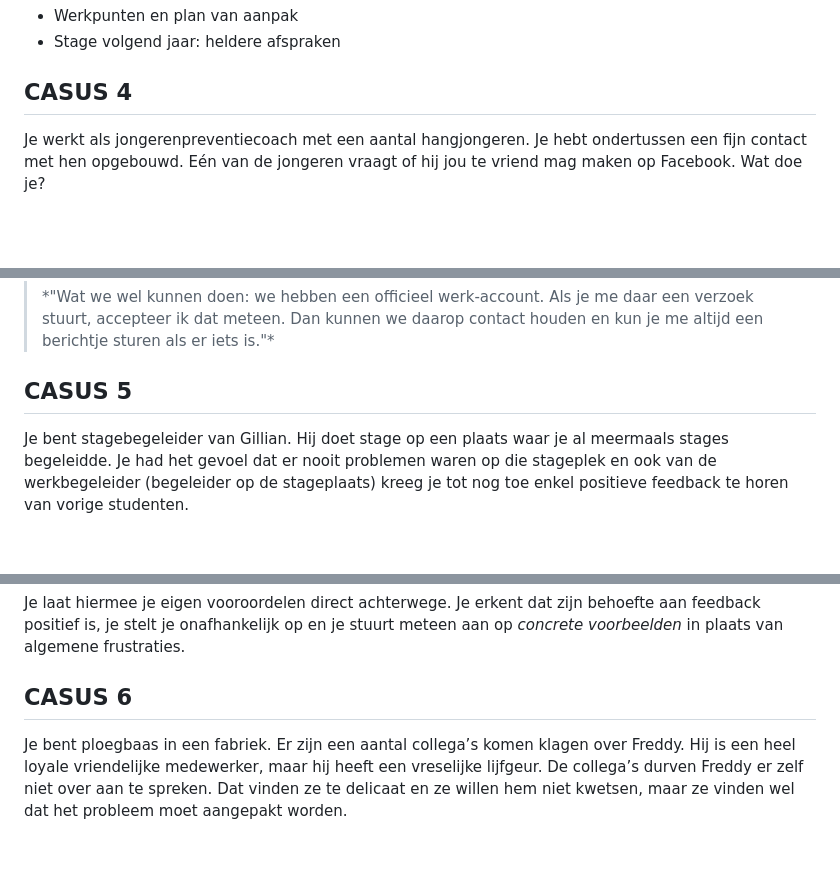
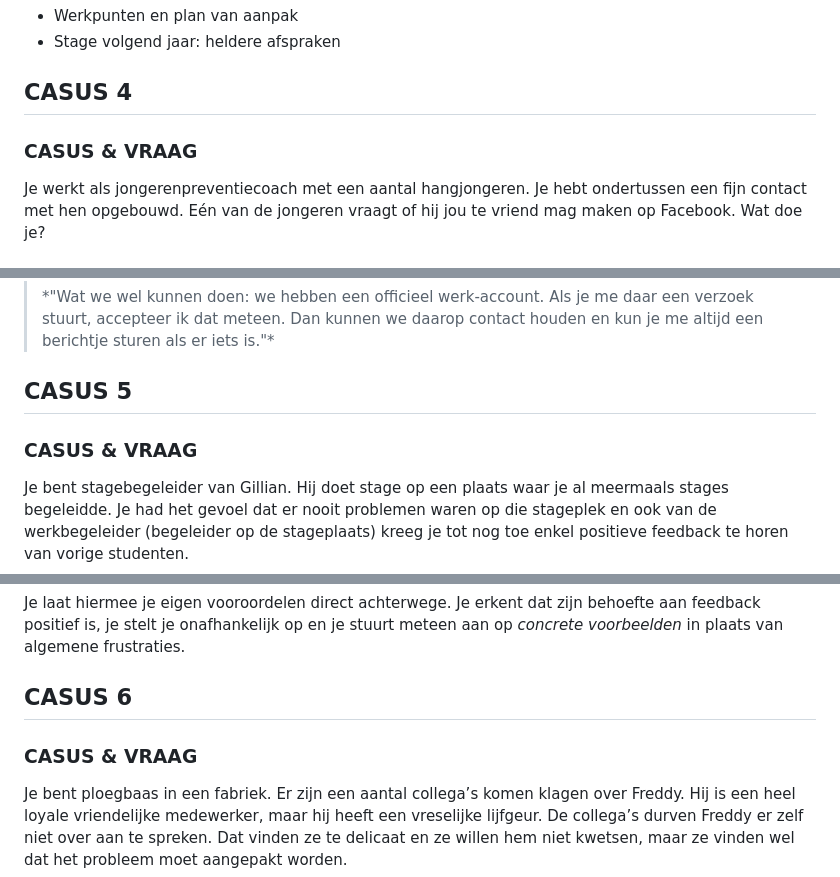
Before and after one commit to sporenvaninkt/moeilijkegesprekken, a Markdown page: index.md, 3 parts joined by grey strips. Drawn GitHub-style; blank space fills up the shorter version.

```diff
--- a/index.md
+++ b/index.md
@@ -163,7 +164,7 @@ In een vervolggesprek kan je dan volgende zaken verder bespreken:
 * Stage volgend jaar: heldere afspraken
 
 ## CASUS 4
-
+### CASUS & VRAAG
 Je werkt als jongerenpreventiecoach met een aantal hangjongeren. Je hebt ondertussen een fijn contact met hen opgebouwd. Eén van de jongeren vraagt of hij jou te vriend mag maken op Facebook. Wat doe je?
 
 ### ANTWOORD
@@ -198,7 +199,7 @@ Hoe ga je best om met de **grens tussen privé en werk**?
 > \*"Wat we wel kunnen doen: we hebben een officieel werk-account. Als je me daar een verzoek stuurt, accepteer ik dat meteen. Dan kunnen we daarop contact houden en kun je me altijd een berichtje sturen als er iets is."\*
 
 ## CASUS 5
-
+### CASUS & VRAAG
 Je bent stagebegeleider van Gillian. Hij doet stage op een plaats waar je al meermaals stages begeleidde. Je had het gevoel dat er nooit problemen waren op die stageplek en ook van de werkbegeleider (begeleider op de stageplaats) kreeg je tot nog toe enkel positieve feedback te horen van vorige studenten.
 
 Maar Gillian geeft aan dat hij niet tevreden is over zijn werkbegeleider. Hij klaagt dat zijn werkbegeleider nooit tijd maakt voor hem. Hij voelt zich onzeker en heeft nood aan feedback. Hij wil weten waar hij staat op vlak van zijn functioneren. Ook heeft hij er nood aan om terecht te kunnen met zijn vragen of sneller hulp te krijgen als hij ergens mee vast loopt.
@@ -251,7 +252,7 @@ De start van het gesprek moet **veiligheid bieden**, je **neutrale maar betrokke
 Je laat hiermee je eigen vooroordelen direct achterwege. Je erkent dat zijn behoefte aan feedback positief is, je stelt je onafhankelijk op en je stuurt meteen aan op *concrete voorbeelden* in plaats van algemene frustraties.
 
 ## CASUS 6
-
+### CASUS & VRAAG
 Je bent ploegbaas in een fabriek. Er zijn een aantal collega’s komen klagen over Freddy. Hij is een heel loyale vriendelijke medewerker, maar hij heeft een vreselijke lijfgeur. De collega’s durven Freddy er zelf niet over aan te spreken. Dat vinden ze te delicaat en ze willen hem niet kwetsen, maar ze vinden wel dat het probleem moet aangepakt worden.
 
 **Hoe zou je omgaan met deze situatie?**
```
Also changed, not shown: other parts of index.md (+8 -7 lines).
